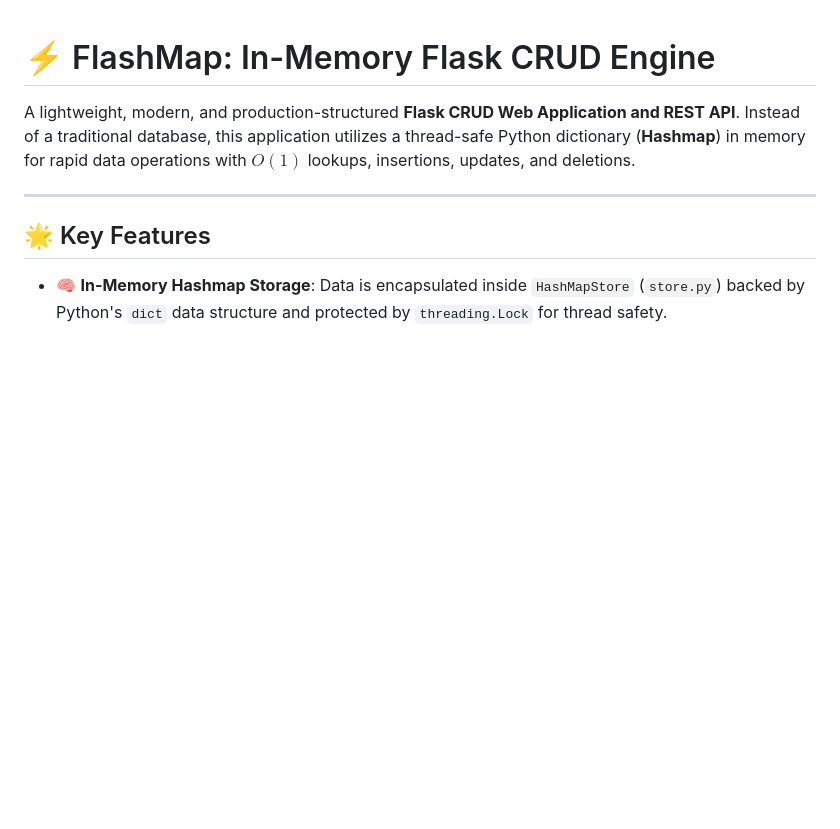
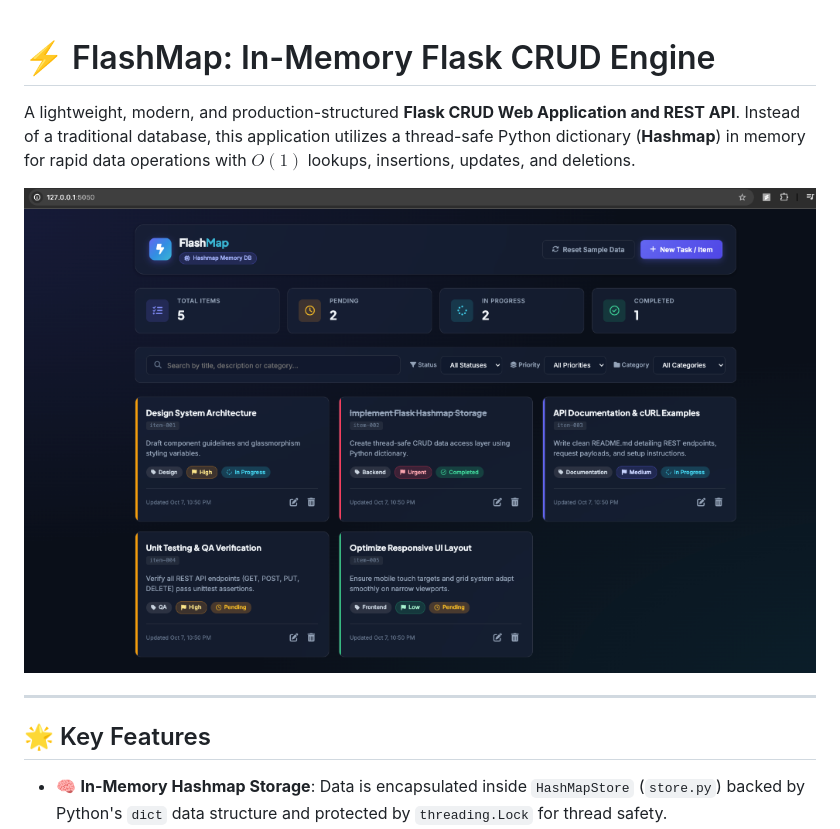
Before and after one commit to prerak13/FlashMap-In-Memory-Flask-CRUD-Engine, a Markdown page: README.md, the part around the change. Rendered like a GitHub page; pictures changed too: assets/preview.png (added); blank space fills up the shorter version.

Commit message:
Add UI preview screenshot to README

```diff
--- a/README.md
+++ b/README.md
@@ -1,6 +1,8 @@
 # ⚡ FlashMap: In-Memory Flask CRUD Engine
 
 A lightweight, modern, and production-structured **Flask CRUD Web Application and REST API**. Instead of a traditional database, this application utilizes a thread-safe Python dictionary (**Hashmap**) in memory for rapid data operations with $O(1)$ lookups, insertions, updates, and deletions.
+
+![FlashMap Dashboard Preview](assets/preview.png)
 
 ---
 
```
